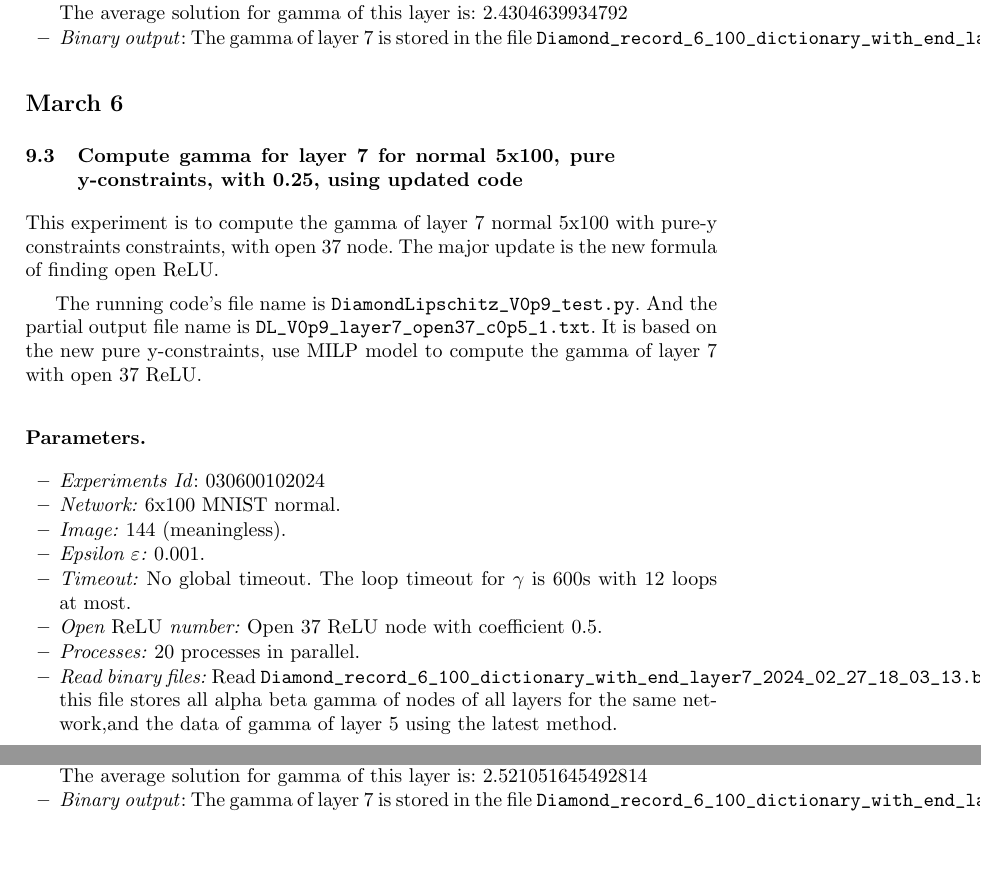
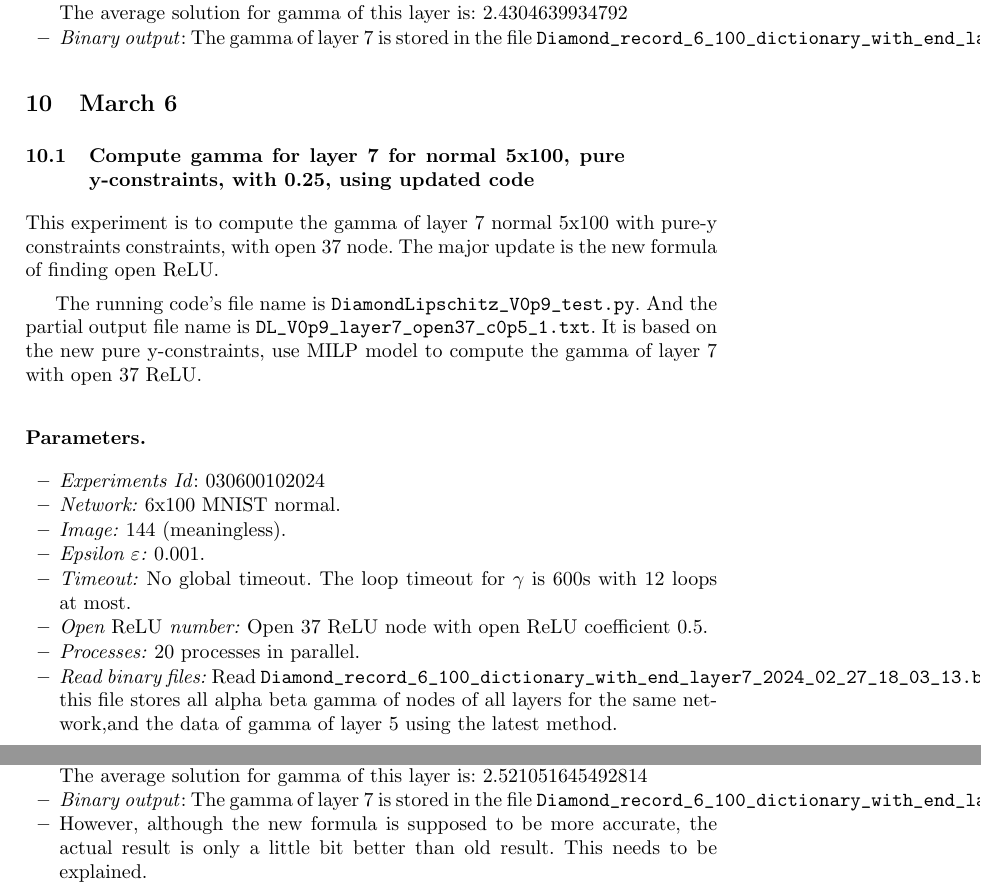
Before and after one commit to blaisegenest/vericompensate, a LaTeX paper (Reports/tech_report1.tex): two parts of pages 17 and 18 of 18, joined at a grey line, cut so that both start at the same text, the shorter picture padded with empty space. Compiled offline with pdfLaTeX.

Commit message:
update Reports

```diff
--- a/Reports/tech_report1.tex
+++ b/Reports/tech_report1.tex
@@ -1121,7 +1121,7 @@ The same as previous experiments, except that when choosing open ReLU nodes in l
 \end{itemize}
 
 
-\section*{March 6}
+\section{March 6}
 
 \subsection{Compute gamma for layer 7 for normal 5x100, pure y-constraints, with 0.25, using updated code}
 
@@ -1144,7 +1144,7 @@ The running code's file name is \verb*|DiamondLipschitz_V0p9_test.py|. And the p
 
 	\item\emph{Timeout:} No global timeout. The loop timeout for $\gamma$ is 600s with 12 loops at most.
 
-	\item\emph{Open $\ReLU$ number:} Open 37 ReLU node with coefficient 0.5.
+	\item\emph{Open $\ReLU$ number:} Open 37 ReLU node with open ReLU coefficient 0.5.
 
 	\item\emph{Processes:} 20 processes in parallel.
 
@@ -1187,6 +1187,8 @@ And similar to old version, we can also multiply a coefficient when comparing we
 
 	\item  \emph{Binary output}: The gamma of layer 7 is stored in the file \verb*|Diamond_record_6_100_dictionary_with_end_layer7_2024_03_06_23_12_22.b|.
 
+	\item  However, although the new formula is supposed to be more accurate, the actual result is only a little bit better than old result. This needs to be explained.
+
 \end{itemize}
 
 
```
